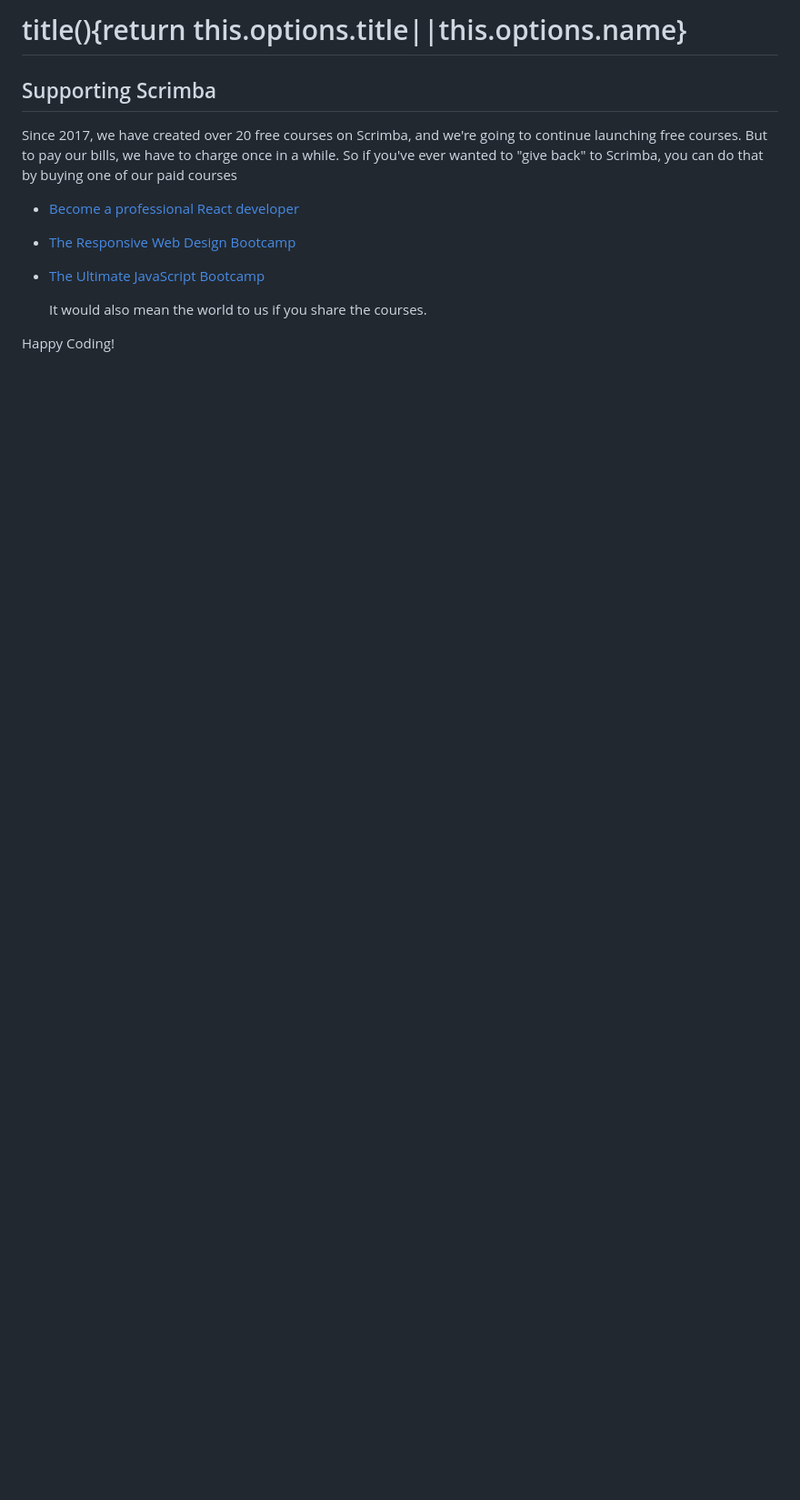
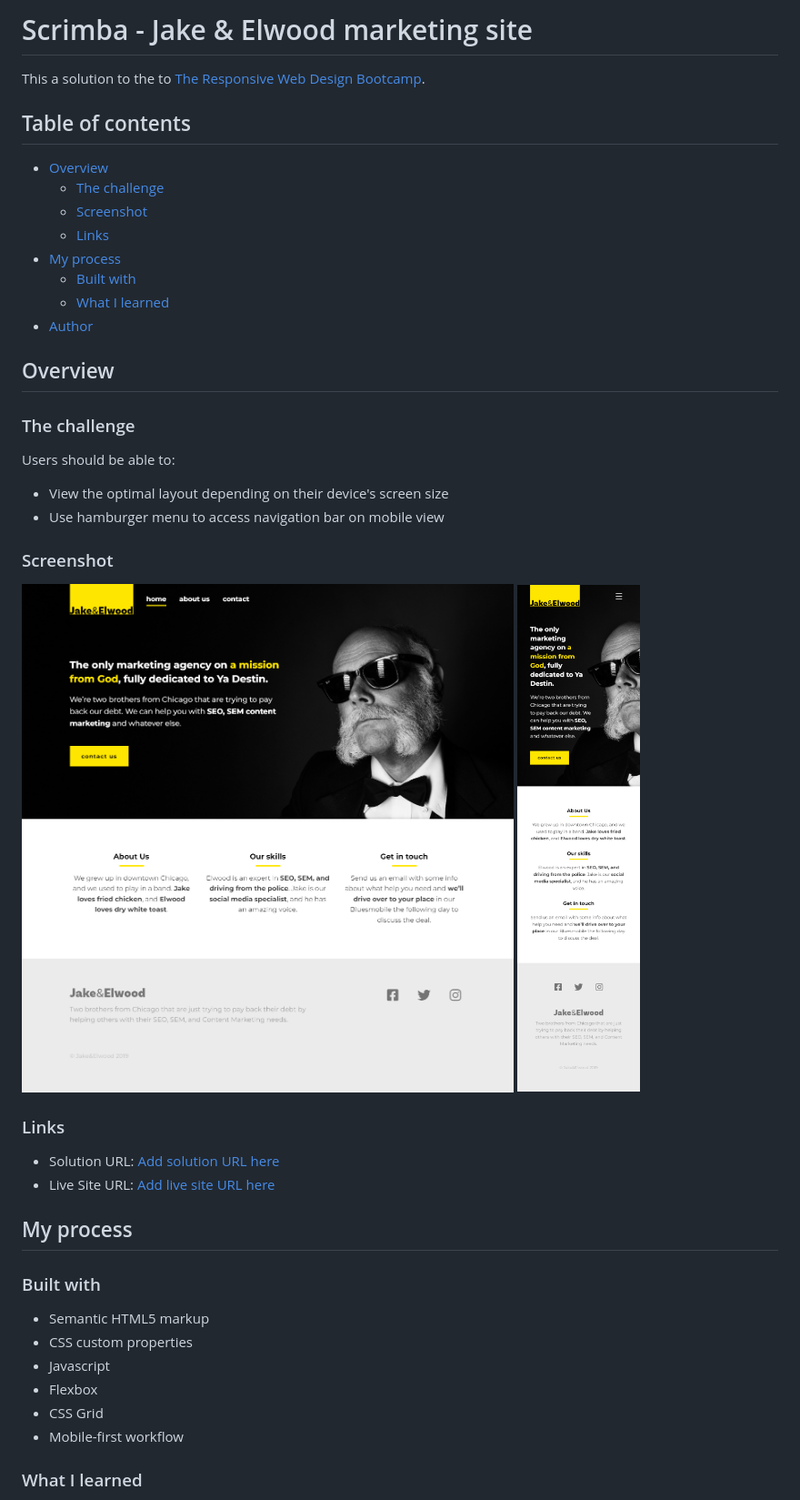
Before and after one commit to Matondo99/Jake-and-Elwood, a Markdown page: README.md, the part around the change printed below. Shown: that part at 91% size. Rendered like a GitHub page; pictures changed too: design/desktop_view.png (added), design/mobile_view.png (added); blank space fills up the shorter version.

```diff
--- a/README.md
+++ b/README.md
@@ -1,16 +1,46 @@
-# title(){return this.options.title||this.options.name}
+ # Scrimba - Jake & Elwood marketing site
 
-## Supporting Scrimba
+This a solution to the to [The Responsive Web Design Bootcamp](https://scrimba.com/course/gresponsive).
 
-Since 2017, we have created over 20 free courses on Scrimba, and we're going to
-continue launching free courses. But to pay our bills, we have to charge once
-in a while. So if you've ever wanted to "give back" to Scrimba, you can do that by buying
-	one of our paid courses
+## Table of contents
 
-- [Become a professional React developer](https://scrimba.com/course/greact)
-- [The Responsive Web Design Bootcamp](https://scrimba.com/course/gresponsive)
-- [The Ultimate JavaScript Bootcamp](https://scrimba.com/course/gjavascript)
+- [Overview](#overview)
+  - [The challenge](#the-challenge)
+  - [Screenshot](#screenshot)
+  - [Links](#links)
+- [My process](#my-process)
+  - [Built with](#built-with)
+  - [What I learned](#what-i-learned)
+- [Author](#author)
 
-	It would also mean the world to us if you share the courses.
+## Overview
 
-Happy Coding!
+### The challenge
+
+Users should be able to:
+
+- View the optimal layout depending on their device's screen size
+- Use hamburger menu to access navigation bar on mobile view
+
+### Screenshot
+
+![Desktop-Screenshot](design/desktop_view.png)
+![Mobile-Screenshot](design/mobile_view.png)
+
+### Links
+
+- Solution URL: [Add solution URL here](https://github.com/Matondo99/Jake-and-Elwood)
+- Live Site URL: [Add live site URL here](https://matondo99.github.io/Jake-and-Elwood/)
+
+## My process
+
+### Built with
+
+- Semantic HTML5 markup
+- CSS custom properties
+- Javascript
+- Flexbox
+- CSS Grid
+- Mobile-first workflow
+### What I learned
+
```
Also changed, not shown: other parts of README.md (+23 -0 lines), design/page_text.md (added, +60 -0 lines), text files/about.md (deleted, +0 -15 lines), text files/contact.md (deleted, +0 -7 lines), text files/footer.md (deleted, +0 -3 lines), text files/homepage.md (deleted, +0 -15 lines), 7 other files.
